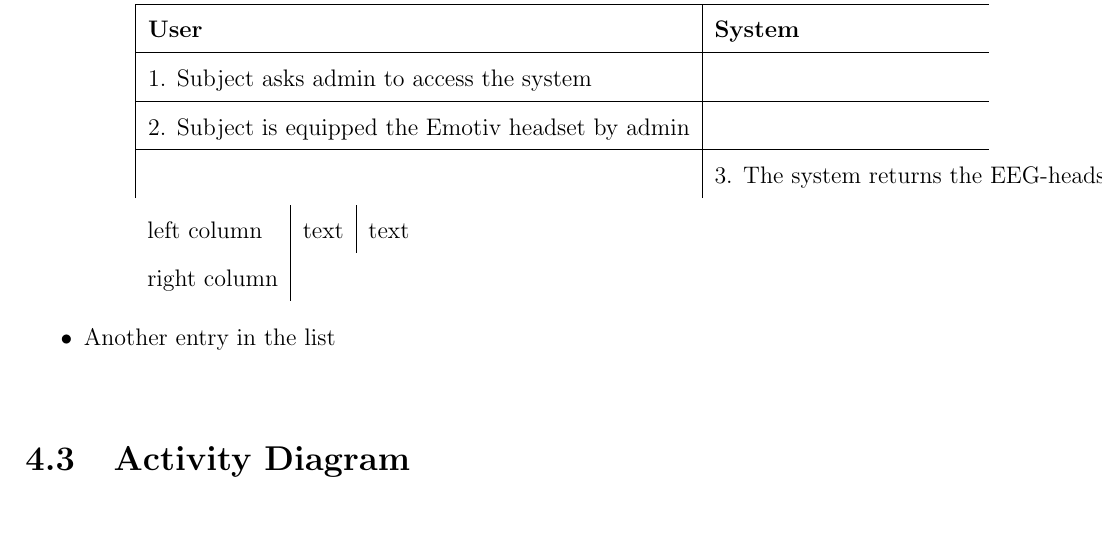
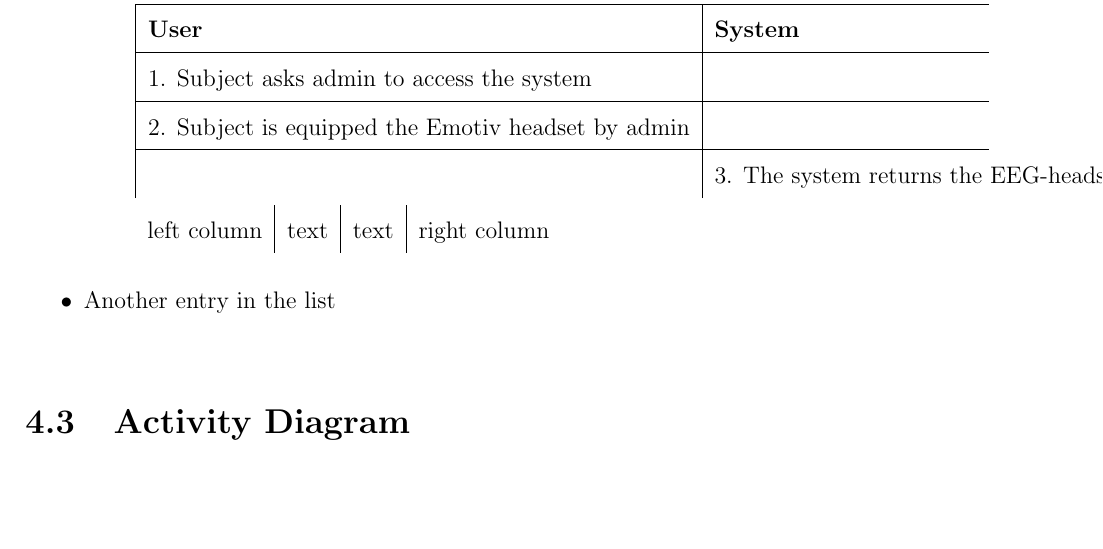
Before and after one commit to ioscarhunter/paper4, a LaTeX thesis (thesis.tex, which reads chapter4/requirement.tex): part of page 41 of 50, cut so that both start at the same text, the shorter picture padded with empty space. Compiled offline with pdfLaTeX.

Commit message:
txs auto checkin

```diff
--- a/chapter4/requirement.tex
+++ b/chapter4/requirement.tex
@@ -74,7 +74,7 @@ program for subject.
  & 3. The system returns the EEG-headset status (Green light) to admin \tabularnewline
 \end{tabular*}
 
-\begin{tabularx}{.8\textwidth}{l|l|l}
+\begin{tabularx}{.8\textwidth}{l|l|l|l}
 	left column & text & text & right column
 \end{tabularx}
 }
```
